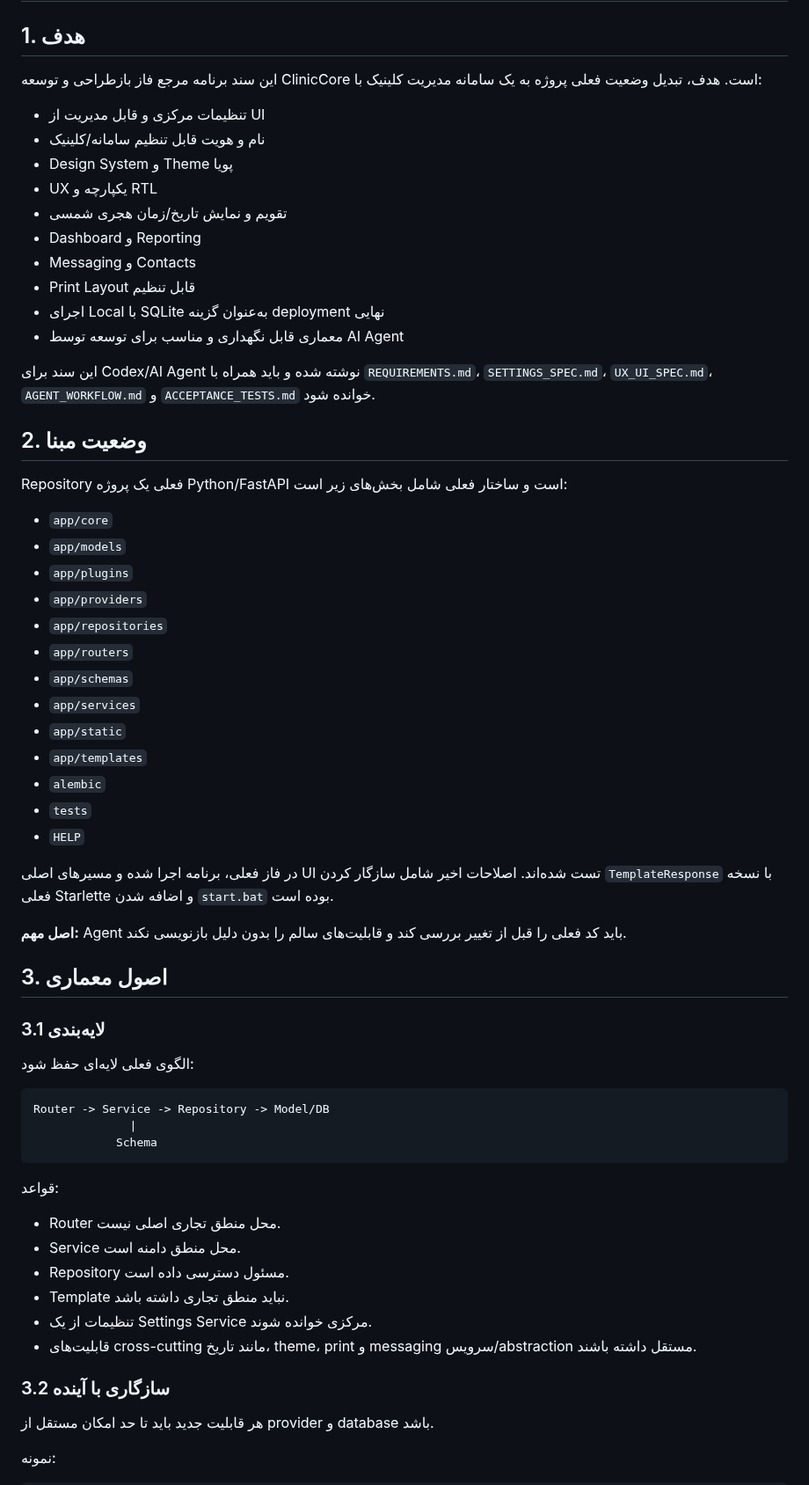
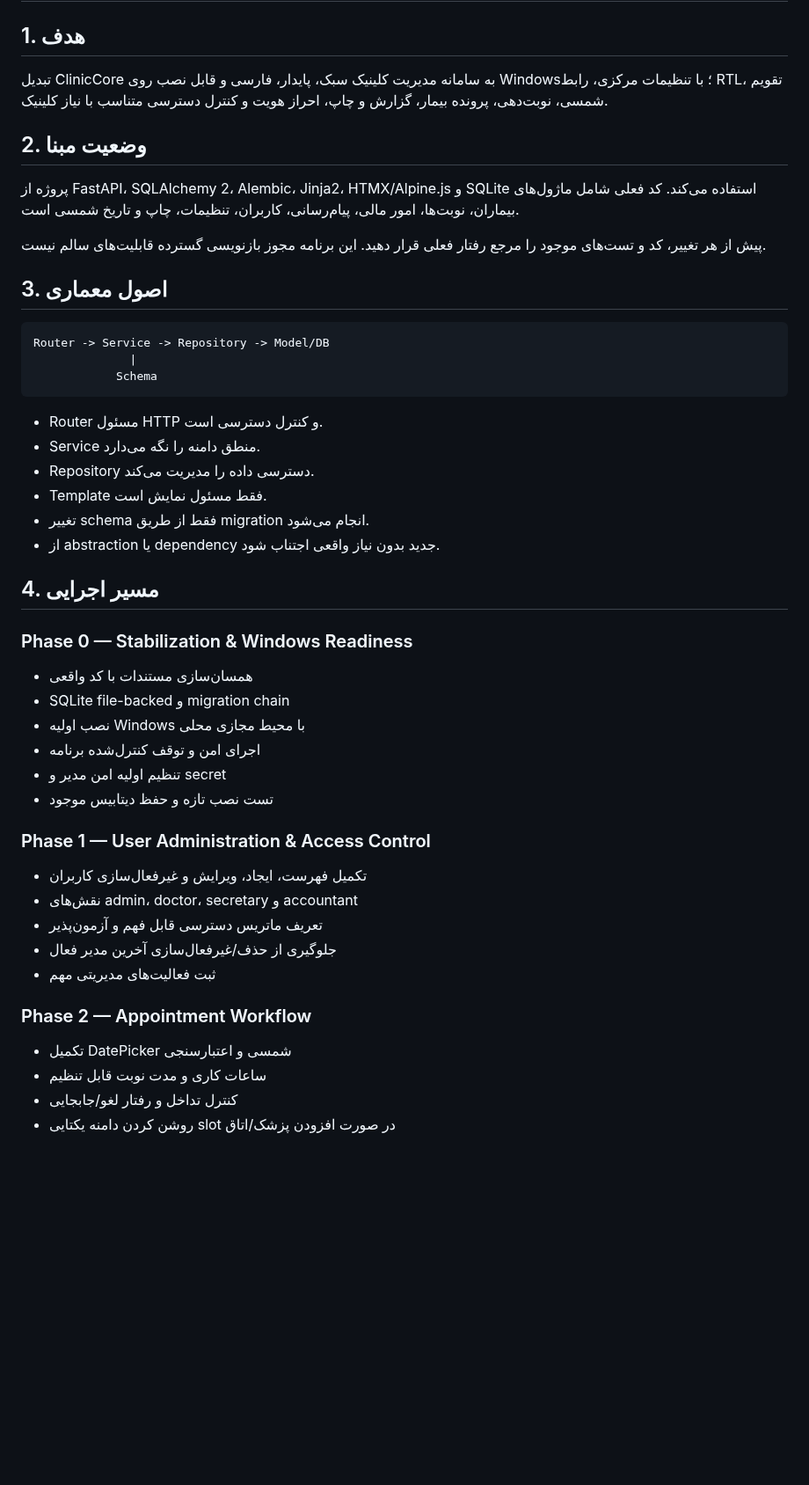
Before and after one commit to kokoosabzi/ClinicCore, a Markdown page: HELP/DEVELOPMENT/MASTER_PLAN.md, the part around one of its changes. Shown at 88% size. GitHub-like rendering; blank space fills up the shorter version.

````diff
--- a/HELP/DEVELOPMENT/MASTER_PLAN.md
+++ b/HELP/DEVELOPMENT/MASTER_PLAN.md
@@ -2,48 +2,15 @@
 
 ## 1. هدف
 
-این سند برنامه مرجع فاز بازطراحی و توسعه ClinicCore است. هدف، تبدیل وضعیت فعلی پروژه به یک سامانه مدیریت کلینیک با:
-
-- تنظیمات مرکزی و قابل مدیریت از UI
-- نام و هویت قابل تنظیم سامانه/کلینیک
-- Design System و Theme پویا
-- UX یکپارچه و RTL
-- تقویم و نمایش تاریخ/زمان هجری شمسی
-- Dashboard و Reporting
-- Messaging و Contacts
-- Print Layout قابل تنظیم
-- اجرای Local با SQLite به‌عنوان گزینه deployment نهایی
-- معماری قابل نگهداری و مناسب برای توسعه توسط AI Agent
-
-این سند برای Codex/AI Agent نوشته شده و باید همراه با `REQUIREMENTS.md`، `SETTINGS_SPEC.md`، `UX_UI_SPEC.md`، `AGENT_WORKFLOW.md` و `ACCEPTANCE_TESTS.md` خوانده شود.
+تبدیل ClinicCore به سامانه مدیریت کلینیک سبک، پایدار، فارسی و قابل نصب روی Windows؛ با تنظیمات مرکزی، رابط RTL، تقویم شمسی، نوبت‌دهی، پرونده بیمار، گزارش و چاپ، احراز هویت و کنترل دسترسی متناسب با نیاز کلینیک.
 
 ## 2. وضعیت مبنا
 
-Repository فعلی یک پروژه Python/FastAPI است و ساختار فعلی شامل بخش‌های زیر است:
+پروژه از FastAPI، SQLAlchemy 2، Alembic، Jinja2، HTMX/Alpine.js و SQLite استفاده می‌کند. کد فعلی شامل ماژول‌های بیماران، نوبت‌ها، امور مالی، پیام‌رسانی، کاربران، تنظیمات، چاپ و تاریخ شمسی است.
 
-- `app/core`
-- `app/models`
-- `app/plugins`
-- `app/providers`
-- `app/repositories`
-- `app/routers`
-- `app/schemas`
-- `app/services`
-- `app/static`
-- `app/templates`
-- `alembic`
-- `tests`
-- `HELP`
-
-در فاز فعلی، برنامه اجرا شده و مسیرهای اصلی UI تست شده‌اند. اصلاحات اخیر شامل سازگار کردن `TemplateResponse` با نسخه فعلی Starlette و اضافه شدن `start.bat` بوده است.
-
-**اصل مهم:** Agent باید کد فعلی را قبل از تغییر بررسی کند و قابلیت‌های سالم را بدون دلیل بازنویسی نکند.
+پیش از هر تغییر، کد و تست‌های موجود را مرجع رفتار فعلی قرار دهید. این برنامه مجوز بازنویسی گسترده قابلیت‌های سالم نیست.
 
 ## 3. اصول معماری
-
-### 3.1 لایه‌بندی
-
-الگوی فعلی لایه‌ای حفظ شود:
 
 ```text
 Router -> Service -> Repository -> Model/DB
@@ -51,18 +18,33 @@ Router -> Service -> Repository -> Model/DB
             Schema
 ```
 
-قواعد:
+- Router مسئول HTTP و کنترل دسترسی است.
+- Service منطق دامنه را نگه می‌دارد.
+- Repository دسترسی داده را مدیریت می‌کند.
+- Template فقط مسئول نمایش است.
+- تغییر schema فقط از طریق migration انجام می‌شود.
+- از abstraction یا dependency جدید بدون نیاز واقعی اجتناب شود.
 
-- Router محل منطق تجاری اصلی نیست.
-- Service محل منطق دامنه است.
-- Repository مسئول دسترسی داده است.
-- Template نباید منطق تجاری داشته باشد.
-- تنظیمات از یک Settings Service مرکزی خوانده شوند.
-- قابلیت‌های cross-cutting مانند تاریخ، theme، print و messaging سرویس/abstraction مستقل داشته باشند.
+## 4. مسیر اجرایی
 
-### 3.2 سازگاری با آینده
+### Phase 0 — Stabilization & Windows Readiness
+- همسان‌سازی مستندات با کد واقعی
+- SQLite file-backed و migration chain
+- نصب اولیه Windows با محیط مجازی محلی
+- اجرای امن و توقف کنترل‌شده برنامه
+- تنظیم اولیه امن مدیر و secret
+- تست نصب تازه و حفظ دیتابیس موجود
 
-هر قابلیت جدید باید تا حد امکان مستقل از provider و database باشد.
+### Phase 1 — User Administration & Access Control
+- تکمیل فهرست، ایجاد، ویرایش و غیرفعال‌سازی کاربران
+- نقش‌های admin، doctor، secretary و accountant
+- تعریف ماتریس دسترسی قابل فهم و آزمون‌پذیر
+- جلوگیری از حذف/غیرفعال‌سازی آخرین مدیر فعال
+- ثبت فعالیت‌های مدیریتی مهم
 
-نمونه:
+### Phase 2 — Appointment Workflow
+- تکمیل DatePicker شمسی و اعتبارسنجی
+- ساعات کاری و مدت نوبت قابل تنظیم
+- کنترل تداخل و رفتار لغو/جابجایی
+- روشن کردن دامنه یکتایی slot در صورت افزودن پزشک/اتاق
 
````
Also changed, not shown: other parts of HELP/DEVELOPMENT/MASTER_PLAN.md (+35 -123 lines).
